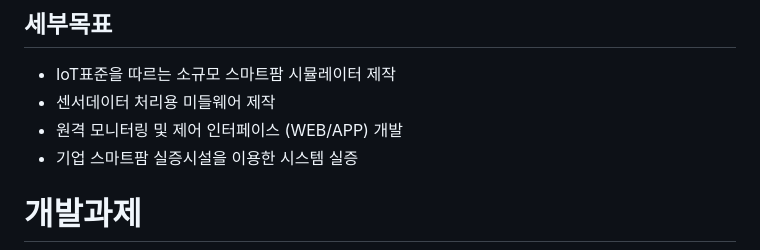
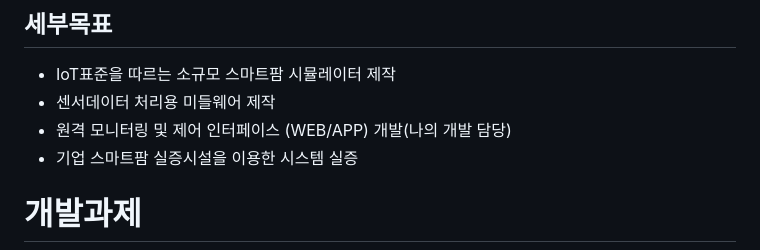
Before and after one commit to dontoong/smart_farm, a Markdown page: README.md, the part around the change. Drawn GitHub-style.

```diff
--- a/README.md
+++ b/README.md
@@ -9,7 +9,7 @@
 ## 세부목표
 - IoT표준을 따르는 소규모 스마트팜 시뮬레이터 제작
 - 센서데이터 처리용 미들웨어 제작
-- 원격 모니터링 및 제어 인터페이스 (WEB/APP) 개발
+- 원격 모니터링 및 제어 인터페이스 (WEB/APP) 개발(나의 개발 담당)
 - 기업 스마트팜 실증시설을 이용한 시스템 실증
 
 # 개발과제
```
